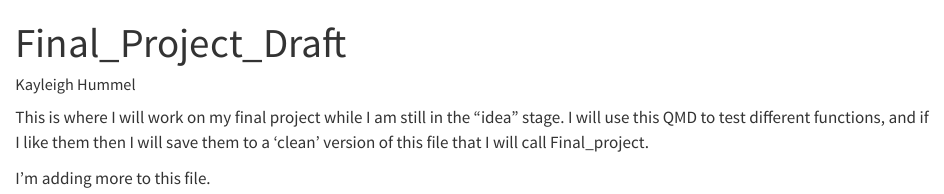
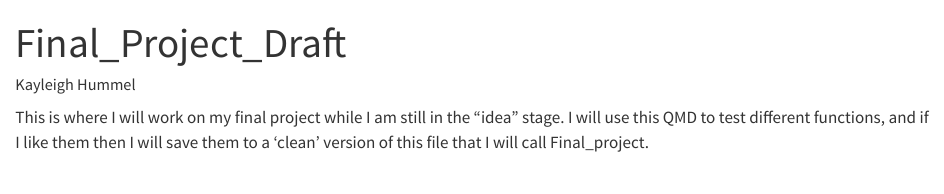
Before and after one commit to Kay-A-H/Final_Project, a Quarto document (Final_Project_Draft.qmd): the page in a window 1100 px wide, from its top. Rendered offline with R 4.5, knitr and Pandoc in place of Quarto, with nearby package versions.

Commit message:
Removed extra line

```diff
--- a/Final_Project_Draft.qmd
+++ b/Final_Project_Draft.qmd
@@ -5,5 +5,3 @@ format: html
 ---
 
 This is where I will work on my final project while I am still in the "idea" stage. I will use this QMD to test different functions, and if I like them then I will save them to a 'clean' version of this file that I will call Final_project.
-
-I'm adding more to this file.
```
